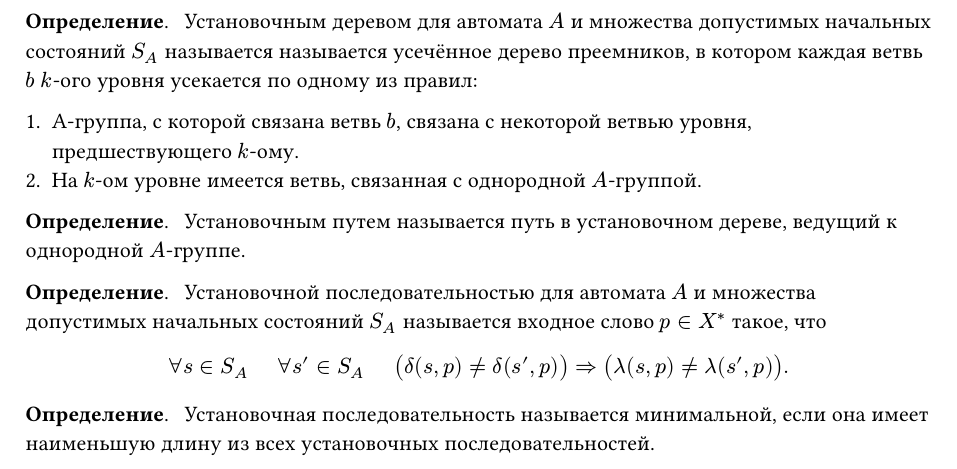
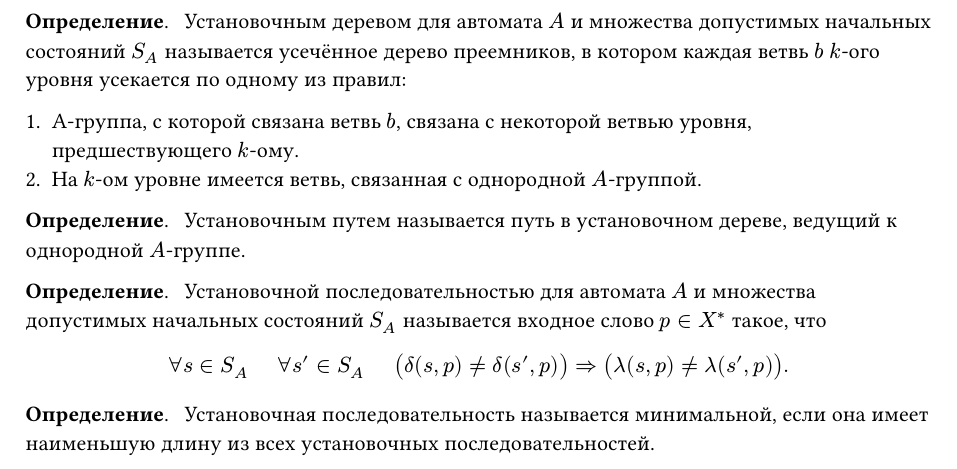
Before and after one commit to SE-legacy/discrete-math-exam-3sem, a Typst document (sections/20.typ): part of the page, cut so that both start at the same text. Compiled offline with Typst 0.15.

Commit message:
fix(20.typ): typo

```diff
--- a/sections/20.typ
+++ b/sections/20.typ
@@ -1,7 +1,7 @@
 #import "../conf.typ": definition
 
 #definition()[
-  Установочным деревом для автомата $A$ и множества допустимых начальных состояний $S_A$ называется называется усечённое дерево преемников, в котором каждая ветвь $b$ $k$-ого уровня усекается по одному из правил:
+  Установочным деревом для автомата $A$ и множества допустимых начальных состояний $S_A$ называется усечённое дерево преемников, в котором каждая ветвь $b$ $k$-ого уровня усекается по одному из правил:
 
   1. $А$-группа, с которой связана ветвь $b$, связана с некоторой ветвью уровня, предшествующего $k$-ому.
   2. На $k$-ом уровне имеется ветвь, связанная с однородной $A$-группой.
```
